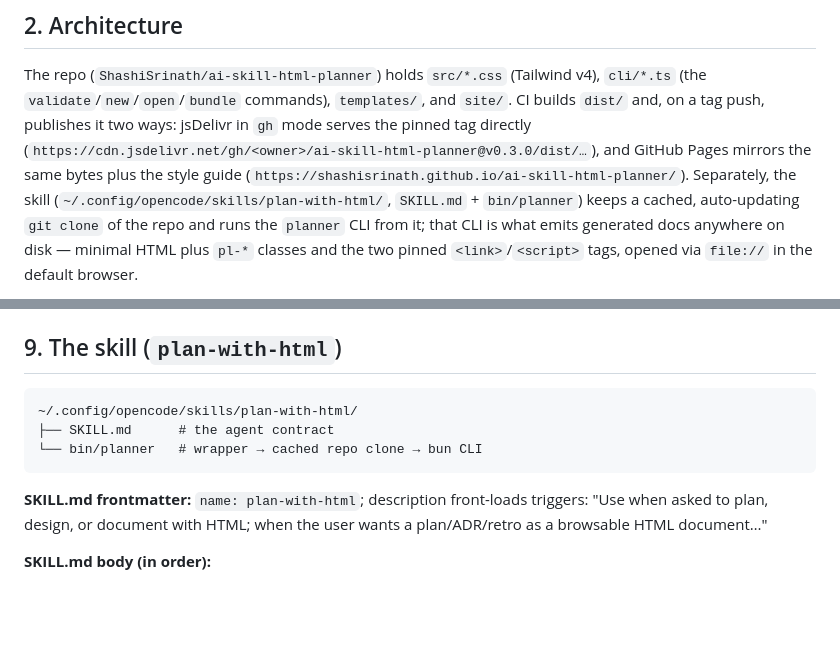
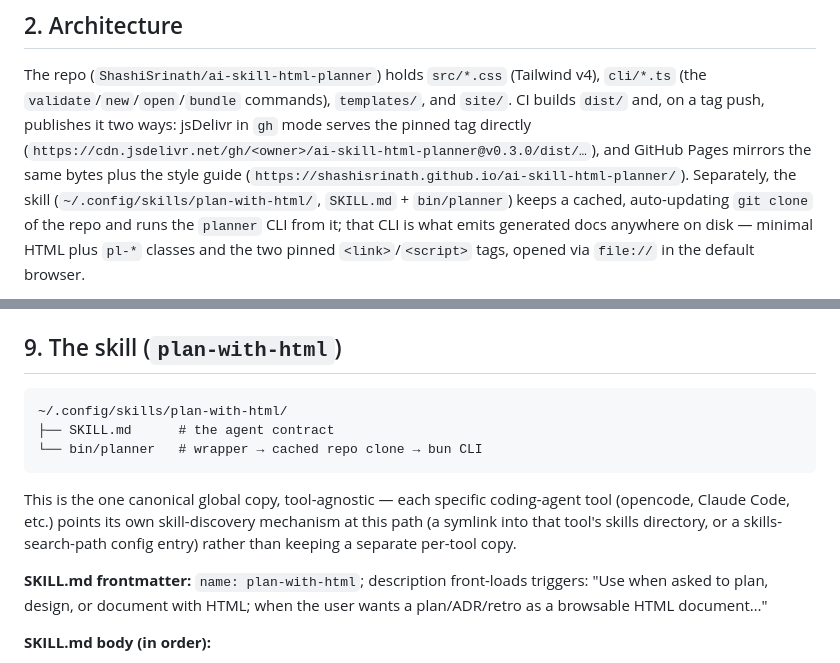
Before and after one commit to ShashiSrinath/ai-skill-html-planner, a Markdown page: PLAN.md, 2 parts joined by grey strips. Drawn GitHub-style; blank space fills up the shorter version.

````diff
--- a/PLAN.md
+++ b/PLAN.md
@@ -44,7 +44,7 @@ jsDelivr in `gh` mode serves the pinned tag directly
 (`https://cdn.jsdelivr.net/gh/<owner>/ai-skill-html-planner@v0.3.0/dist/…`),
 and GitHub Pages mirrors the same bytes plus the style guide
 (`https://shashisrinath.github.io/ai-skill-html-planner/`). Separately, the
-skill (`~/.config/opencode/skills/plan-with-html/`, `SKILL.md` + `bin/planner`)
+skill (`~/.config/skills/plan-with-html/`, `SKILL.md` + `bin/planner`)
 keeps a cached, auto-updating `git clone` of the repo and runs the `planner`
 CLI from it; that CLI is what emits generated docs anywhere on disk — minimal
 HTML plus `pl-*` classes and the two pinned `<link>`/`<script>` tags, opened
@@ -297,10 +297,16 @@ rendering from their pinned tag forever.
 ## 9. The skill (`plan-with-html`)
 
 ```
-~/.config/opencode/skills/plan-with-html/
+~/.config/skills/plan-with-html/
 ├── SKILL.md      # the agent contract
 └── bin/planner   # wrapper → cached repo clone → bun CLI
 ```
+
+This is the one canonical global copy, tool-agnostic — each specific
+coding-agent tool (opencode, Claude Code, etc.) points its own
+skill-discovery mechanism at this path (a symlink into that tool's skills
+directory, or a skills-search-path config entry) rather than keeping a
+separate per-tool copy.
 
 **SKILL.md frontmatter:** `name: plan-with-html`; description front-loads
 triggers: "Use when asked to plan, design, or document with HTML; when the
````
Also changed, not shown: README.md (+20 -17 lines), 1 other file.
